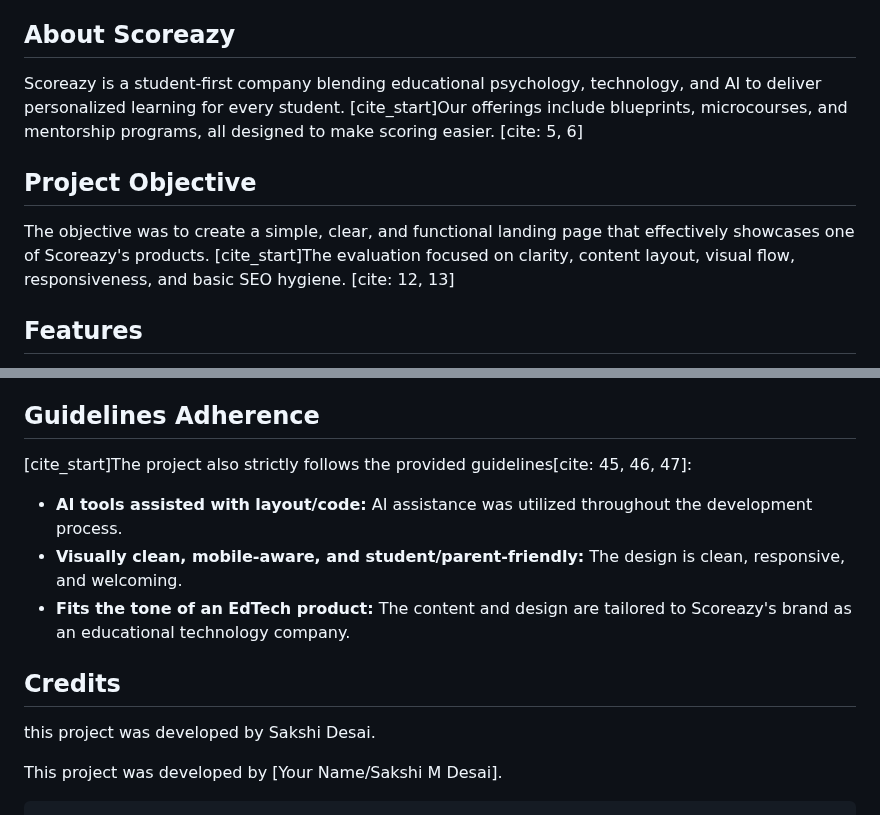
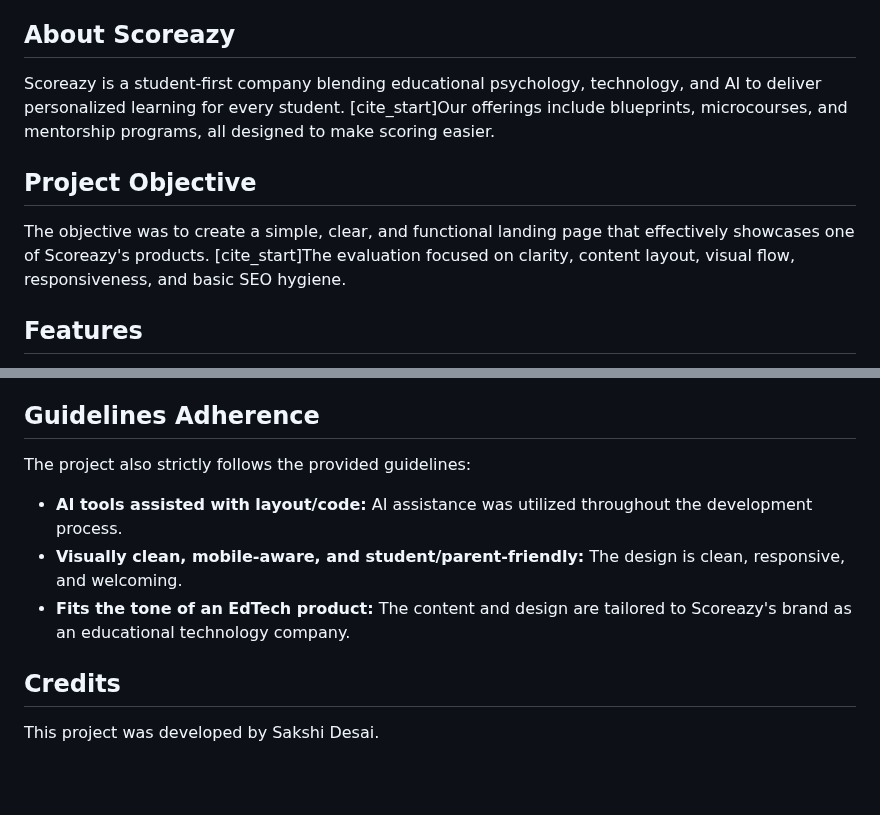
Before and after one commit to sakshimdesai/scoreazy-website, a Markdown page: README.md, 2 parts joined by grey strips. Drawn GitHub-style; blank space fills up the shorter version.

`````diff
--- a/README.md
+++ b/README.md
@@ -4,10 +4,10 @@
 This project is a landing page created for Scoreazy's Counseling & Mentorship Program, developed as part of a Web Development Intern Assignment. It aims to showcase Scoreazy's offerings and guide users to book a session, emphasizing clarity, functionality, and a strong visual presence.
 
 ## About Scoreazy
-Scoreazy is a student-first company blending educational psychology, technology, and AI to deliver personalized learning for every student. [cite_start]Our offerings include blueprints, microcourses, and mentorship programs, all designed to make scoring easier. [cite: 5, 6]
+Scoreazy is a student-first company blending educational psychology, technology, and AI to deliver personalized learning for every student. [cite_start]Our offerings include blueprints, microcourses, and mentorship programs, all designed to make scoring easier.
 
 ## Project Objective
-The objective was to create a simple, clear, and functional landing page that effectively showcases one of Scoreazy's products. [cite_start]The evaluation focused on clarity, content layout, visual flow, responsiveness, and basic SEO hygiene. [cite: 12, 13]
+The objective was to create a simple, clear, and functional landing page that effectively showcases one of Scoreazy's products. [cite_start]The evaluation focused on clarity, content layout, visual flow, responsiveness, and basic SEO hygiene.
 
 ## Features
 
@@ -74,14 +74,11 @@ This project is designed to be easily hosted on platforms like GitHub Pages. It
 
 ## Guidelines Adherence
 
-[cite_start]The project also strictly follows the provided guidelines[cite: 45, 46, 47]:
+The project also strictly follows the provided guidelines:
 
 * **AI tools assisted with layout/code:** AI assistance was utilized throughout the development process.
 * **Visually clean, mobile-aware, and student/parent-friendly:** The design is clean, responsive, and welcoming.
 * **Fits the tone of an EdTech product:** The content and design are tailored to Scoreazy's brand as an educational technology company.
 
 ## Credits
-this project was developed by Sakshi Desai.
-
-This project was developed by [Your Name/Sakshi M Desai].
-````
+This project was developed by Sakshi Desai.
`````
